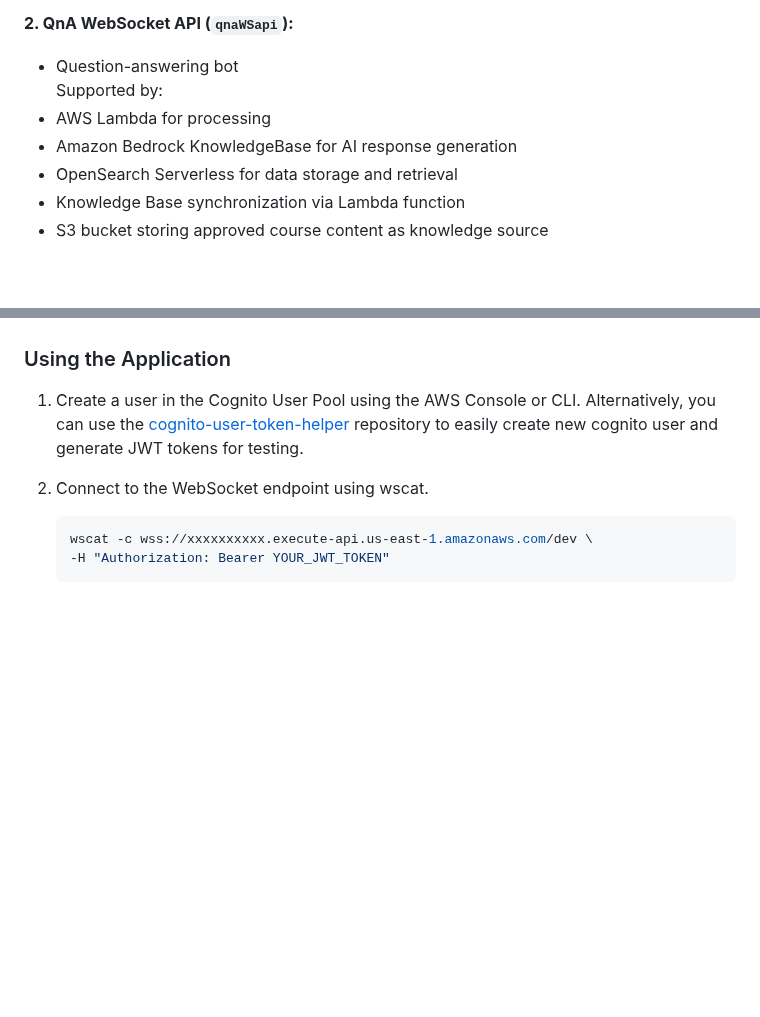
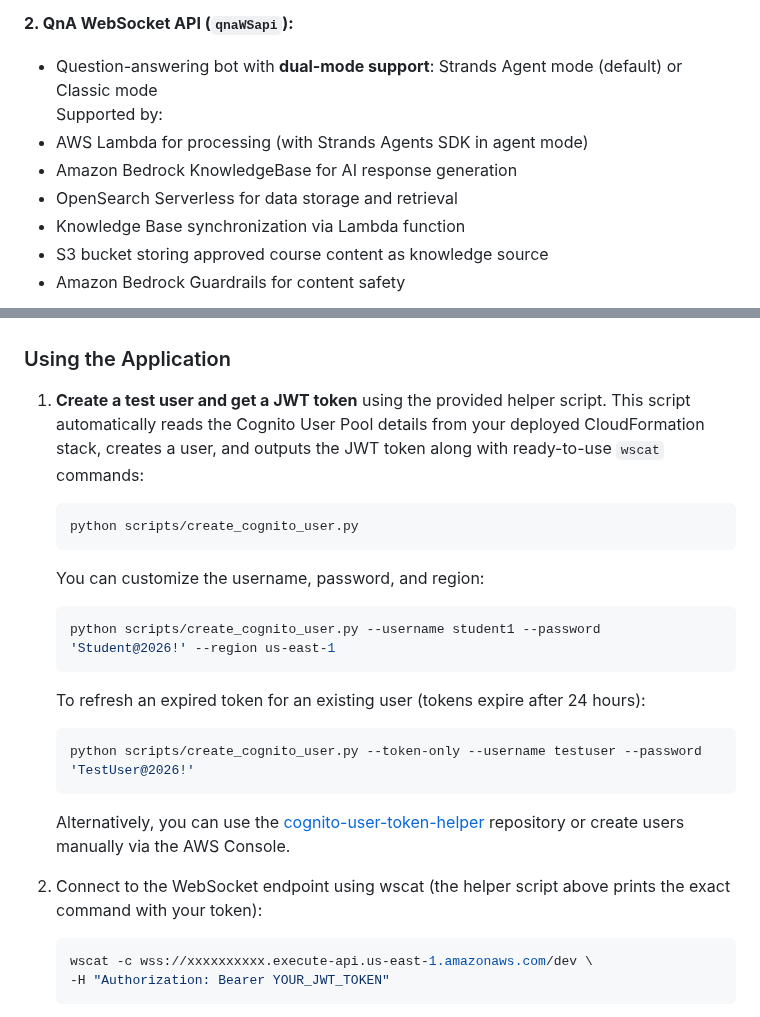
Before and after one commit to aws-samples/educational-course-content-generator-with-qna-bot-using-bedrock, a Markdown page: README.md, 2 parts joined by grey strips. GitHub-like rendering; blank space fills up the shorter version.

````diff
--- a/README.md
+++ b/README.md
@@ -40,11 +40,12 @@ A streamlined content approval process that includes:
 
 
 **2. QnA WebSocket API (`qnaWSapi`):**
-   - Question-answering bot <br>
+   - Question-answering bot with **dual-mode support**: Strands Agent mode (default) or Classic mode <br>
    Supported by:
-   - AWS Lambda for processing
+   - AWS Lambda for processing (with Strands Agents SDK in agent mode)
    - Amazon Bedrock KnowledgeBase for AI response generation
    - OpenSearch Serverless for data storage and retrieval
    - Knowledge Base synchronization via Lambda function
    - S3 bucket storing approved course content as knowledge source
+   - Amazon Bedrock Guardrails for content safety
 
@@ -110,9 +127,24 @@ Steps:
 
 ### Using the Application
 
-1. Create a user in the Cognito User Pool using the AWS Console or CLI. Alternatively, you can use the [cognito-user-token-helper](https://github.com/aws-samples/cognito-user-token-helper) repository to easily create new cognito user and generate JWT tokens for testing.
+1. **Create a test user and get a JWT token** using the provided helper script. This script automatically reads the Cognito User Pool details from your deployed CloudFormation stack, creates a user, and outputs the JWT token along with ready-to-use `wscat` commands:
+   ```bash
+   python scripts/create_cognito_user.py
+   ```
 
-2. Connect to the WebSocket endpoint using wscat.
+   You can customize the username, password, and region:
+   ```bash
+   python scripts/create_cognito_user.py --username student1 --password 'Student@2026!' --region us-east-1
+   ```
+
+   To refresh an expired token for an existing user (tokens expire after 24 hours):
+   ```bash
+   python scripts/create_cognito_user.py --token-only --username testuser --password 'TestUser@2026!'
+   ```
+
+   Alternatively, you can use the [cognito-user-token-helper](https://github.com/aws-samples/cognito-user-token-helper) repository or create users manually via the AWS Console.
+
+2. Connect to the WebSocket endpoint using wscat (the helper script above prints the exact command with your token):
    ```bash
    wscat -c wss://xxxxxxxxxx.execute-api.us-east-1.amazonaws.com/dev \
    -H "Authorization: Bearer YOUR_JWT_TOKEN"
````
Also changed, not shown: other parts of README.md (+59 -1 lines), architecture_diagrams/Qna_Bot_streamlit.png (added), 13 other files.
